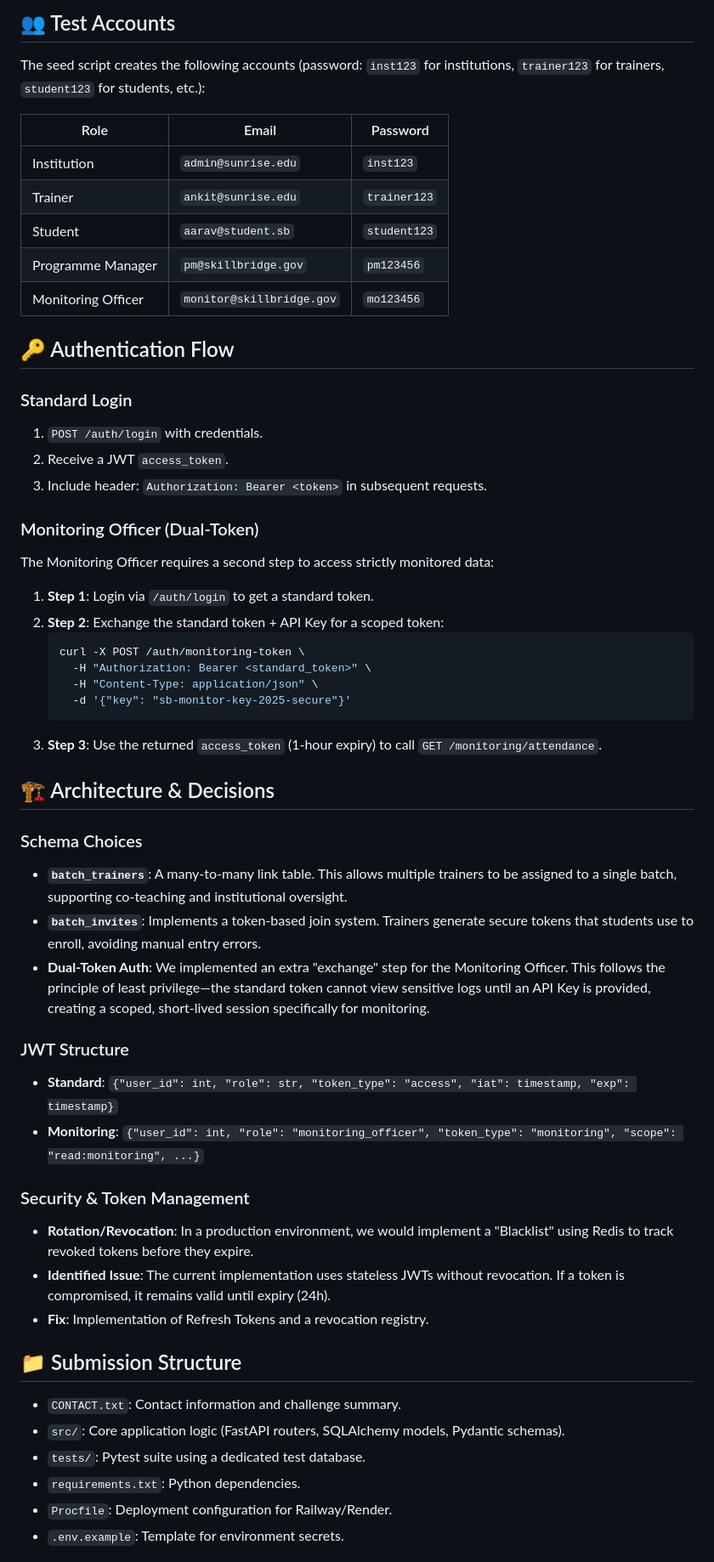
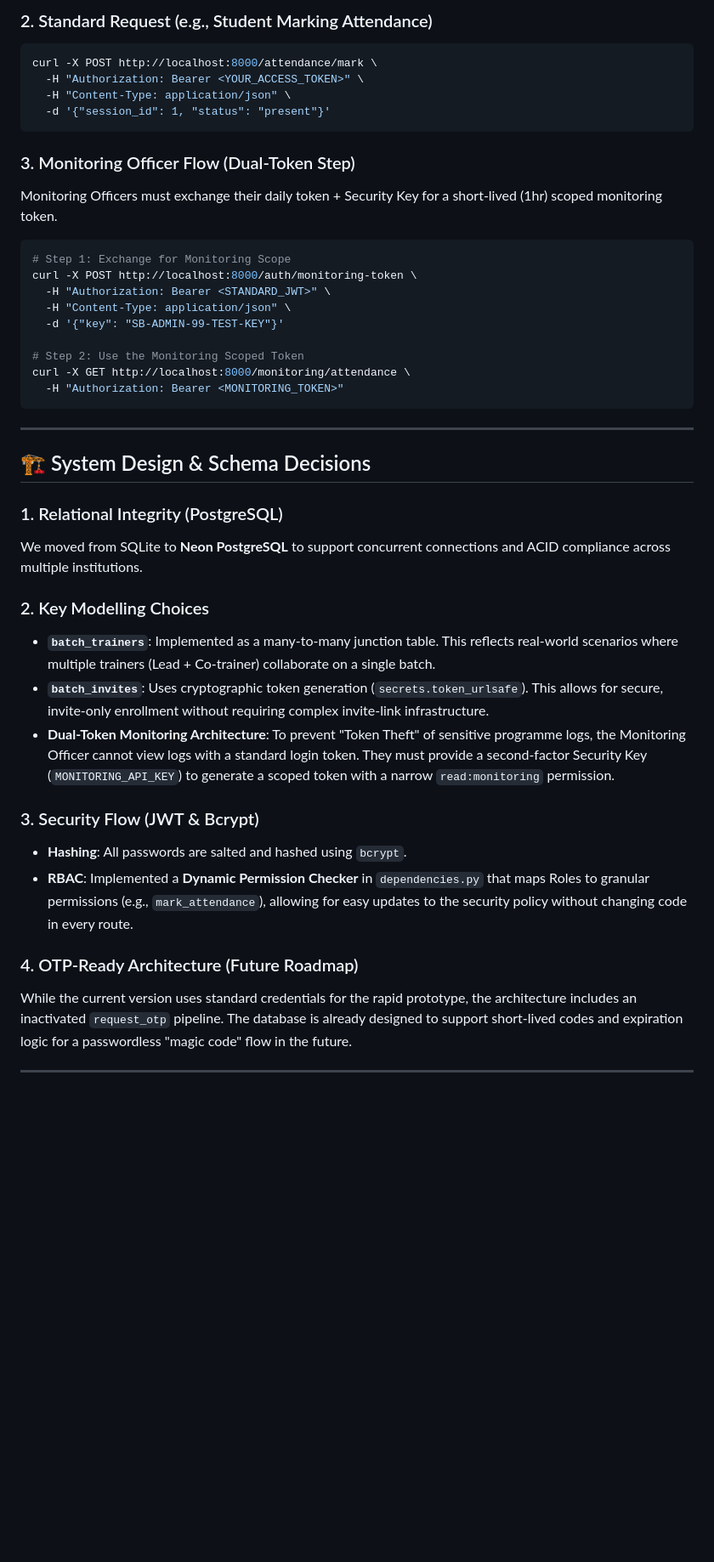
Before and after one commit to knganapati/Education-system, a Markdown page: README.md, the part around one of its changes. Shown at 85% size. Drawn GitHub-style; blank space fills up the shorter version.

Commit message:
Complete README with Task 5 requirements

````diff
--- a/README.md
+++ b/README.md
@@ -56,55 +73,44 @@ The suite includes 25 tests covering auth, role-based access control (RBAC), and
 
-## 👥 Test Accounts
-The seed script creates the following accounts (password: `inst123` for institutions, `trainer123` for trainers, `student123` for students, etc.):
+### 2. Standard Request (e.g., Student Marking Attendance)
+```bash
+curl -X POST http://localhost:8000/attendance/mark \
+  -H "Authorization: Bearer <YOUR_ACCESS_TOKEN>" \
+  -H "Content-Type: application/json" \
+  -d '{"session_id": 1, "status": "present"}'
+```
 
-| Role | Email | Password |
-|------|-------|----------|
-| Institution | `admin@sunrise.edu` | `inst123` |
-| Trainer | `ankit@sunrise.edu` | `trainer123` |
-| Student | `aarav@student.sb` | `student123` |
-| Programme Manager | `pm@skillbridge.gov` | `pm123456` |
-| Monitoring Officer | `monitor@skillbridge.gov` | `mo123456` |
+### 3. Monitoring Officer Flow (Dual-Token Step)
+Monitoring Officers must exchange their daily token + Security Key for a short-lived (1hr) scoped monitoring token.
+```bash
+# Step 1: Exchange for Monitoring Scope
+curl -X POST http://localhost:8000/auth/monitoring-token \
+  -H "Authorization: Bearer <STANDARD_JWT>" \
+  -H "Content-Type: application/json" \
+  -d '{"key": "SB-ADMIN-99-TEST-KEY"}'
 
-## 🔑 Authentication Flow
+# Step 2: Use the Monitoring Scoped Token
+curl -X GET http://localhost:8000/monitoring/attendance \
+  -H "Authorization: Bearer <MONITORING_TOKEN>"
+```
 
-### Standard Login
-1. `POST /auth/login` with credentials.
-2. Receive a JWT `access_token`.
-3. Include header: `Authorization: Bearer <token>` in subsequent requests.
+---
 
-### Monitoring Officer (Dual-Token)
-The Monitoring Officer requires a second step to access strictly monitored data:
-1. **Step 1**: Login via `/auth/login` to get a standard token.
-2. **Step 2**: Exchange the standard token + API Key for a scoped token:
-   ```bash
-   curl -X POST /auth/monitoring-token \
-     -H "Authorization: Bearer <standard_token>" \
-     -H "Content-Type: application/json" \
-     -d '{"key": "sb-monitor-key-2025-secure"}'
-   ```
-3. **Step 3**: Use the returned `access_token` (1-hour expiry) to call `GET /monitoring/attendance`.
+## 🏗️ System Design & Schema Decisions
 
-## 🏗️ Architecture & Decisions
+### 1. Relational Integrity (PostgreSQL)
+We moved from SQLite to **Neon PostgreSQL** to support concurrent connections and ACID compliance across multiple institutions.
 
-### Schema Choices
-- **`batch_trainers`**: A many-to-many link table. This allows multiple trainers to be assigned to a single batch, supporting co-teaching and institutional oversight.
-- **`batch_invites`**: Implements a token-based join system. Trainers generate secure tokens that students use to enroll, avoiding manual entry errors.
-- **Dual-Token Auth**: We implemented an extra "exchange" step for the Monitoring Officer. This follows the principle of least privilege—the standard token cannot view sensitive logs until an API Key is provided, creating a scoped, short-lived session specifically for monitoring.
+### 2. Key Modelling Choices
+- **`batch_trainers`**: Implemented as a many-to-many junction table. This reflects real-world scenarios where multiple trainers (Lead + Co-trainer) collaborate on a single batch.
+- **`batch_invites`**: Uses cryptographic token generation (`secrets.token_urlsafe`). This allows for secure, invite-only enrollment without requiring complex invite-link infrastructure.
+- **Dual-Token Monitoring Architecture**: To prevent "Token Theft" of sensitive programme logs, the Monitoring Officer cannot view logs with a standard login token. They must provide a second-factor Security Key (`MONITORING_API_KEY`) to generate a scoped token with a narrow `read:monitoring` permission.
 
-### JWT Structure
-- **Standard**: `{"user_id": int, "role": str, "token_type": "access", "iat": timestamp, "exp": timestamp}`
-- **Monitoring**: `{"user_id": int, "role": "monitoring_officer", "token_type": "monitoring", "scope": "read:monitoring", ...}`
+### 3. Security Flow (JWT & Bcrypt)
+- **Hashing**: All passwords are salted and hashed using `bcrypt`.
+- **RBAC**: Implemented a **Dynamic Permission Checker** in `dependencies.py` that maps Roles to granular permissions (e.g., `mark_attendance`), allowing for easy updates to the security policy without changing code in every route.
 
-### Security & Token Management
-- **Rotation/Revocation**: In a production environment, we would implement a "Blacklist" using Redis to track revoked tokens before they expire.
-- **Identified Issue**: The current implementation uses stateless JWTs without revocation. If a token is compromised, it remains valid until expiry (24h).
-- **Fix**: Implementation of Refresh Tokens and a revocation registry.
+### 4. OTP-Ready Architecture (Future Roadmap)
+While the current version uses standard credentials for the rapid prototype, the architecture includes an inactivated `request_otp` pipeline. The database is already designed to support short-lived codes and expiration logic for a passwordless "magic code" flow in the future.
 
-## 📁 Submission Structure
-- `CONTACT.txt`: Contact information and challenge summary.
-- `src/`: Core application logic (FastAPI routers, SQLAlchemy models, Pydantic schemas).
-- `tests/`: Pytest suite using a dedicated test database.
-- `requirements.txt`: Python dependencies.
-- `Procfile`: Deployment configuration for Railway/Render.
-- `.env.example`: Template for environment secrets.
+---
 
````
Also changed, not shown: other parts of README.md (+64 -39 lines).
